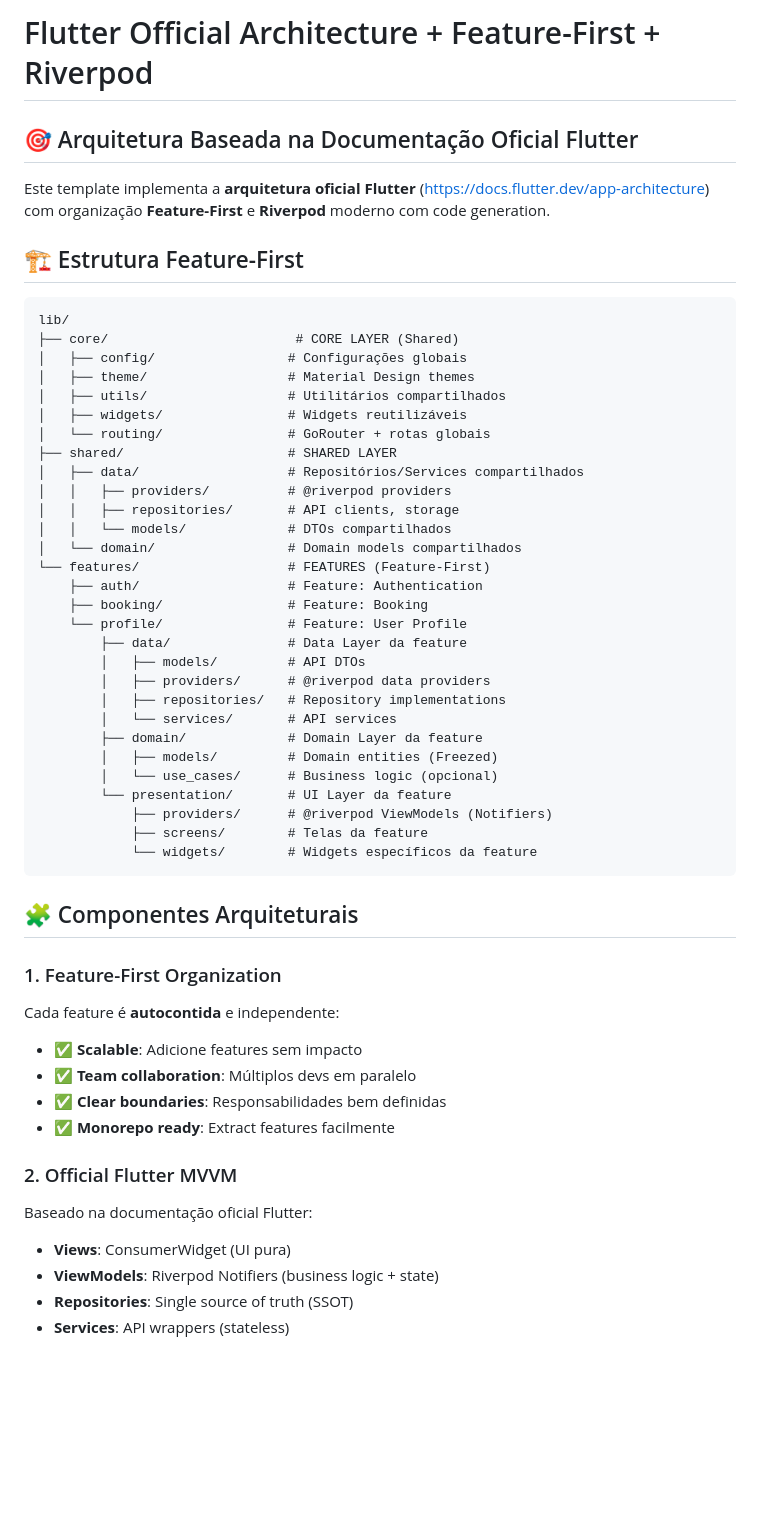
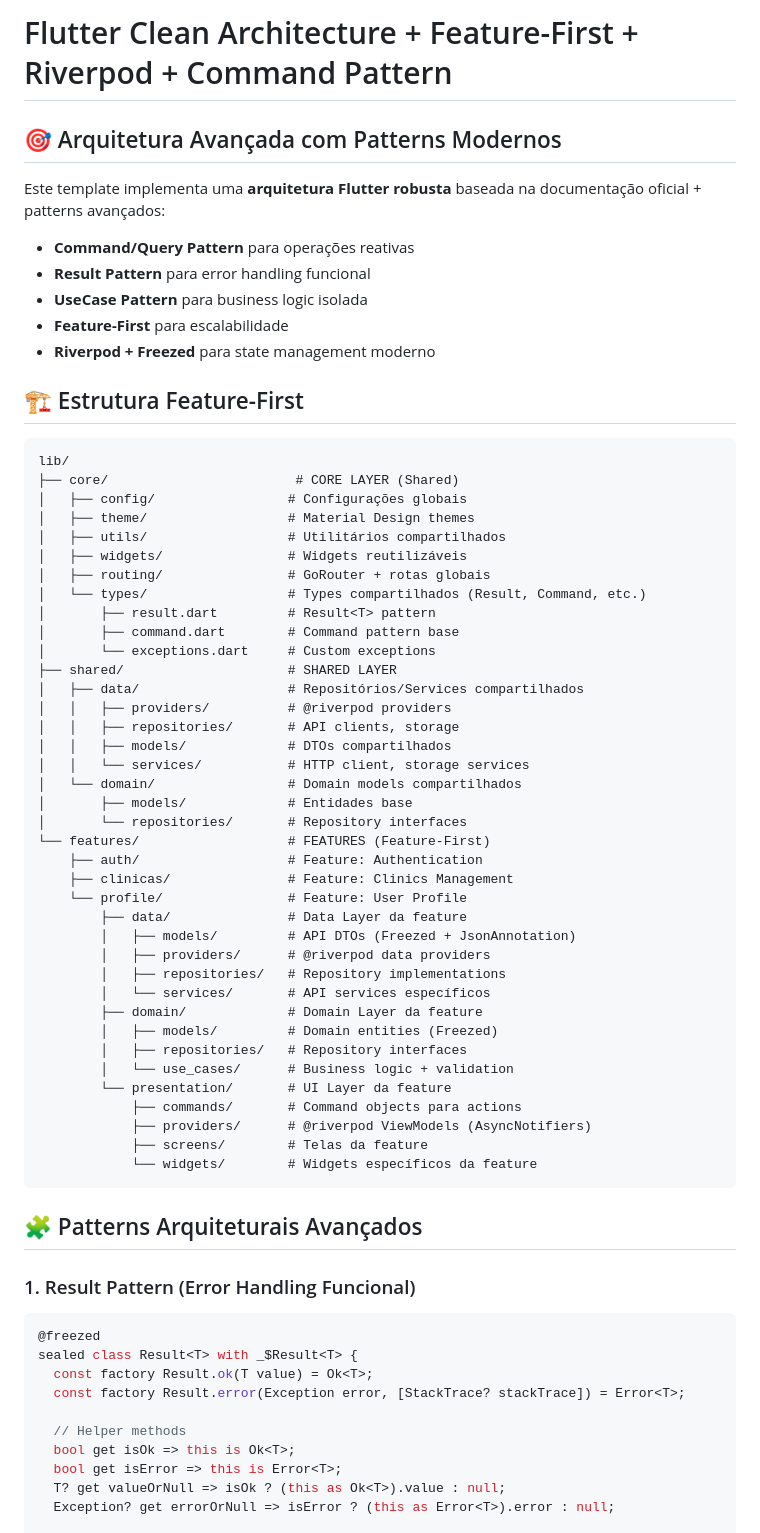
Before and after one commit to gabriel-f-santos/claude-code-template, a Markdown page: templates/front_flutter/CLAUDE.md, the part around the change printed below. Rendered like a GitHub page; blank space fills up the shorter version.

Commit message:
wip: new flutter arch

````diff
--- a/templates/front_flutter/CLAUDE.md
+++ b/templates/front_flutter/CLAUDE.md
@@ -1,8 +1,13 @@
-# Flutter Official Architecture + Feature-First + Riverpod
+# Flutter Clean Architecture + Feature-First + Riverpod + Command Pattern
 
-## 🎯 Arquitetura Baseada na Documentação Oficial Flutter
+## 🎯 Arquitetura Avançada com Patterns Modernos
 
-Este template implementa a **arquitetura oficial Flutter** (https://docs.flutter.dev/app-architecture) com organização **Feature-First** e **Riverpod** moderno com code generation.
+Este template implementa uma **arquitetura Flutter robusta** baseada na documentação oficial + patterns avançados:
+- **Command/Query Pattern** para operações reativas
+- **Result Pattern** para error handling funcional
+- **UseCase Pattern** para business logic isolada
+- **Feature-First** para escalabilidade
+- **Riverpod + Freezed** para state management moderno
 
 ## 🏗️ Estrutura Feature-First
 
@@ -13,44 +18,52 @@ lib/
 │   ├── theme/                  # Material Design themes
 │   ├── utils/                  # Utilitários compartilhados
 │   ├── widgets/                # Widgets reutilizáveis
-│   └── routing/                # GoRouter + rotas globais
+│   ├── routing/                # GoRouter + rotas globais
+│   └── types/                  # Types compartilhados (Result, Command, etc.)
+│       ├── result.dart         # Result<T> pattern
+│       ├── command.dart        # Command pattern base
+│       └── exceptions.dart     # Custom exceptions
 ├── shared/                     # SHARED LAYER
 │   ├── data/                   # Repositórios/Services compartilhados
 │   │   ├── providers/          # @riverpod providers
 │   │   ├── repositories/       # API clients, storage
-│   │   └── models/             # DTOs compartilhados
+│   │   ├── models/             # DTOs compartilhados
+│   │   └── services/           # HTTP client, storage services
 │   └── domain/                 # Domain models compartilhados
+│       ├── models/             # Entidades base
+│       └── repositories/       # Repository interfaces
 └── features/                   # FEATURES (Feature-First)
     ├── auth/                   # Feature: Authentication
-    ├── booking/                # Feature: Booking
+    ├── clinicas/               # Feature: Clinics Management
     └── profile/                # Feature: User Profile
         ├── data/               # Data Layer da feature
-        │   ├── models/         # API DTOs
+        │   ├── models/         # API DTOs (Freezed + JsonAnnotation)
         │   ├── providers/      # @riverpod data providers
         │   ├── repositories/   # Repository implementations
-        │   └── services/       # API services
+        │   └── services/       # API services específicos
         ├── domain/             # Domain Layer da feature
         │   ├── models/         # Domain entities (Freezed)
-        │   └── use_cases/      # Business logic (opcional)
+        │   ├── repositories/   # Repository interfaces
+        │   └── use_cases/      # Business logic + validation
         └── presentation/       # UI Layer da feature
-            ├── providers/      # @riverpod ViewModels (Notifiers)
+            ├── commands/       # Command objects para actions
+            ├── providers/      # @riverpod ViewModels (AsyncNotifiers)
             ├── screens/        # Telas da feature
             └── widgets/        # Widgets específicos da feature
 ```
 
-## 🧩 Componentes Arquiteturais
+## 🧩 Patterns Arquiteturais Avançados
 
-### 1. Feature-First Organization
-Cada feature é **autocontida** e independente:
-- ✅ **Scalable**: Adicione features sem impacto
-- ✅ **Team collaboration**: Múltiplos devs em paralelo
-- ✅ **Clear boundaries**: Responsabilidades bem definidas
-- ✅ **Monorepo ready**: Extract features facilmente
+### 1. Result Pattern (Error Handling Funcional)
+```dart
+@freezed
+sealed class Result<T> with _$Result<T> {
+  const factory Result.ok(T value) = Ok<T>;
+  const factory Result.error(Exception error, [StackTrace? stackTrace]) = Error<T>;
 
-### 2. Official Flutter MVVM
-Baseado na documentação oficial Flutter:
-- **Views**: ConsumerWidget (UI pura)
-- **ViewModels**: Riverpod Notifiers (business logic + state)
-- **Repositories**: Single source of truth (SSOT)
-- **Services**: API wrappers (stateless)
+  // Helper methods
+  bool get isOk => this is Ok<T>;
+  bool get isError => this is Error<T>;
+  T? get valueOrNull => isOk ? (this as Ok<T>).value : null;
+  Exception? get errorOrNull => isError ? (this as Error<T>).error : null;
 
````
Also changed, not shown: other parts of templates/front_flutter/CLAUDE.md (+96 -5 lines), 1 other file.
